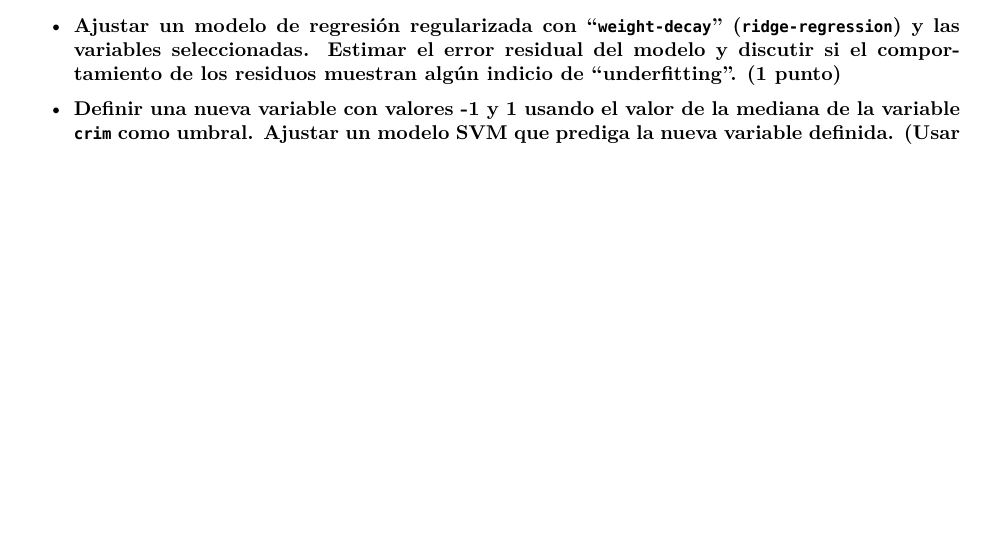
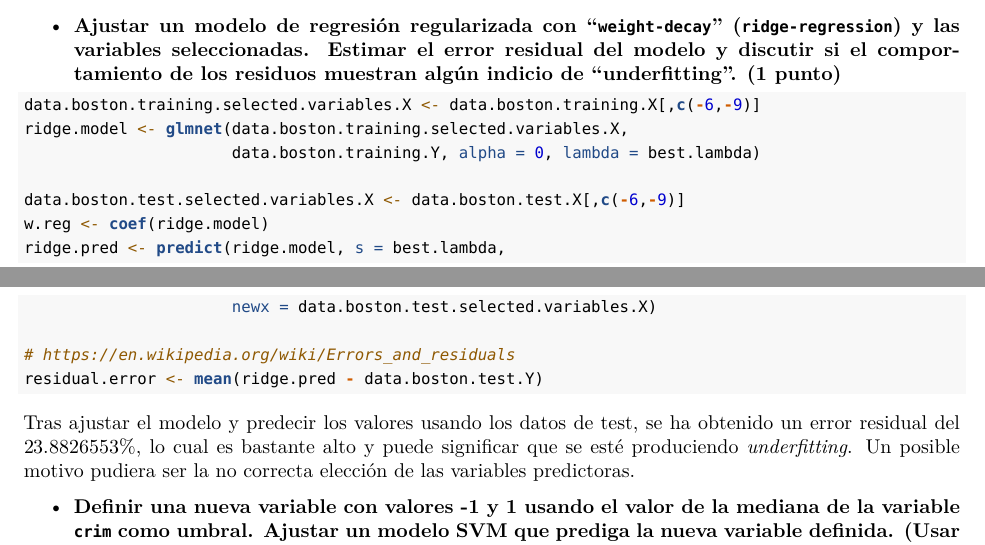
Before and after one commit to elbaulp/grado_informatica_machine_learning, an R Markdown document (P3/P3.Rmd): part of page 8 of 9 before the commit and two parts of pages 8 and 9 of 9 after it, the two joined at a grey line, cut so that both start at the same text, the shorter picture padded with empty space. Rendered offline with R 4.5, knitr and Pandoc, then LaTeX, with nearby package versions; some code elsewhere in the file could not run offline; a font, style sheet, LaTeX package, included part or bibliography that could not be used is replaced or left out.

Commit message:
Finished exercise 2.2

````diff
--- a/P3/P3.Rmd
+++ b/P3/P3.Rmd
@@ -437,6 +437,25 @@ y las variables seleccionadas. Estimar el error residual del modelo
 y discutir si el comportamiento de los residuos muestran algún indicio de
 “underfitting”. (1 punto)__
 
+```{r EXERCISE 2.2}
+data.boston.training.selected.variables.X <- data.boston.training.X[,c(-6,-9)]
+ridge.model <- glmnet(data.boston.training.selected.variables.X,
+                      data.boston.training.Y, alpha = 0, lambda = best.lambda)
+
+data.boston.test.selected.variables.X <- data.boston.test.X[,c(-6,-9)]
+w.reg <- coef(ridge.model)
+ridge.pred <- predict(ridge.model, s = best.lambda,
+                      newx = data.boston.test.selected.variables.X)
+
+# https://en.wikipedia.org/wiki/Errors_and_residuals
+residual.error <- mean(ridge.pred - data.boston.test.Y)
+```
+
+Tras ajustar el modelo y predecir los valores usando los datos de test, se ha
+obtenido un error residual del $`r residual.error * 100`\%$, lo cual es bastante
+alto y puede significar que se esté produciendo _underfitting_. Un posible motivo
+pudiera ser la no correcta elección de las variables predictoras.
+
 - __Definir una nueva variable con valores -1 y 1 usando el valor de la mediana de
 la variable `crim` como umbral. Ajustar un modelo SVM que prediga la nueva
 variable definida. (Usar el paquete `e1071` de R). Describir con detalle cada
````
Also changed, not shown: P3/P3.Rmd (4 more changed lines).
